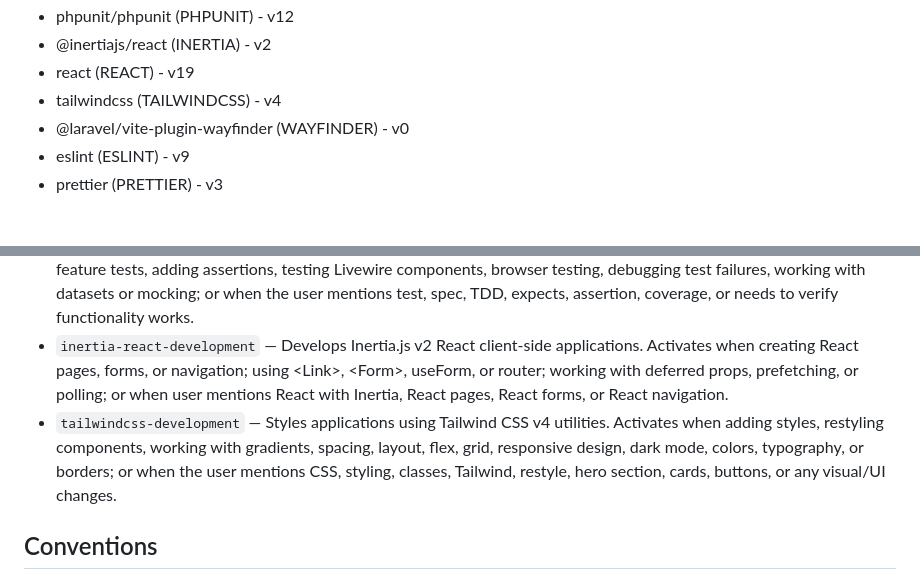
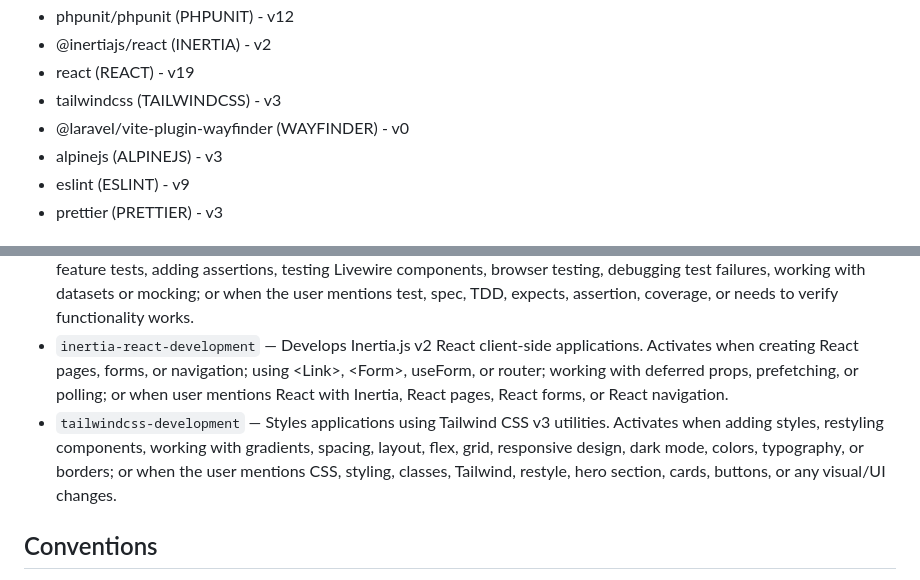
Before and after one commit to okadhu/barber-saas, a Markdown page: barber-saas/CLAUDE.md, 2 parts joined by grey strips. Rendered like a GitHub page.

```diff
--- a/barber-saas/CLAUDE.md
+++ b/barber-saas/CLAUDE.md
@@ -25,8 +25,9 @@ This application is a Laravel application and its main Laravel ecosystems packag
 - phpunit/phpunit (PHPUNIT) - v12
 - @inertiajs/react (INERTIA) - v2
 - react (REACT) - v19
-- tailwindcss (TAILWINDCSS) - v4
+- tailwindcss (TAILWINDCSS) - v3
 - @laravel/vite-plugin-wayfinder (WAYFINDER) - v0
+- alpinejs (ALPINEJS) - v3
 - eslint (ESLINT) - v9
 - prettier (PRETTIER) - v3
 
@@ -37,7 +38,7 @@ This project has domain-specific skills available. You MUST activate the relevan
 - `wayfinder-development` — Activates whenever referencing backend routes in frontend components. Use when importing from @/actions or @/routes, calling Laravel routes from TypeScript, or working with Wayfinder route functions.
 - `pest-testing` — Tests applications using the Pest 4 PHP framework. Activates when writing tests, creating unit or feature tests, adding assertions, testing Livewire components, browser testing, debugging test failures, working with datasets or mocking; or when the user mentions test, spec, TDD, expects, assertion, coverage, or needs to verify functionality works.
 - `inertia-react-development` — Develops Inertia.js v2 React client-side applications. Activates when creating React pages, forms, or navigation; using &lt;Link&gt;, &lt;Form&gt;, useForm, or router; working with deferred props, prefetching, or polling; or when user mentions React with Inertia, React pages, React forms, or React navigation.
-- `tailwindcss-development` — Styles applications using Tailwind CSS v4 utilities. Activates when adding styles, restyling components, working with gradients, spacing, layout, flex, grid, responsive design, dark mode, colors, typography, or borders; or when the user mentions CSS, styling, classes, Tailwind, restyle, hero section, cards, buttons, or any visual/UI changes.
+- `tailwindcss-development` — Styles applications using Tailwind CSS v3 utilities. Activates when adding styles, restyling components, working with gradients, spacing, layout, flex, grid, responsive design, dark mode, colors, typography, or borders; or when the user mentions CSS, styling, classes, Tailwind, restyle, hero section, cards, buttons, or any visual/UI changes.
 
 ## Conventions
 
```
Also changed, not shown: 1 other file.
